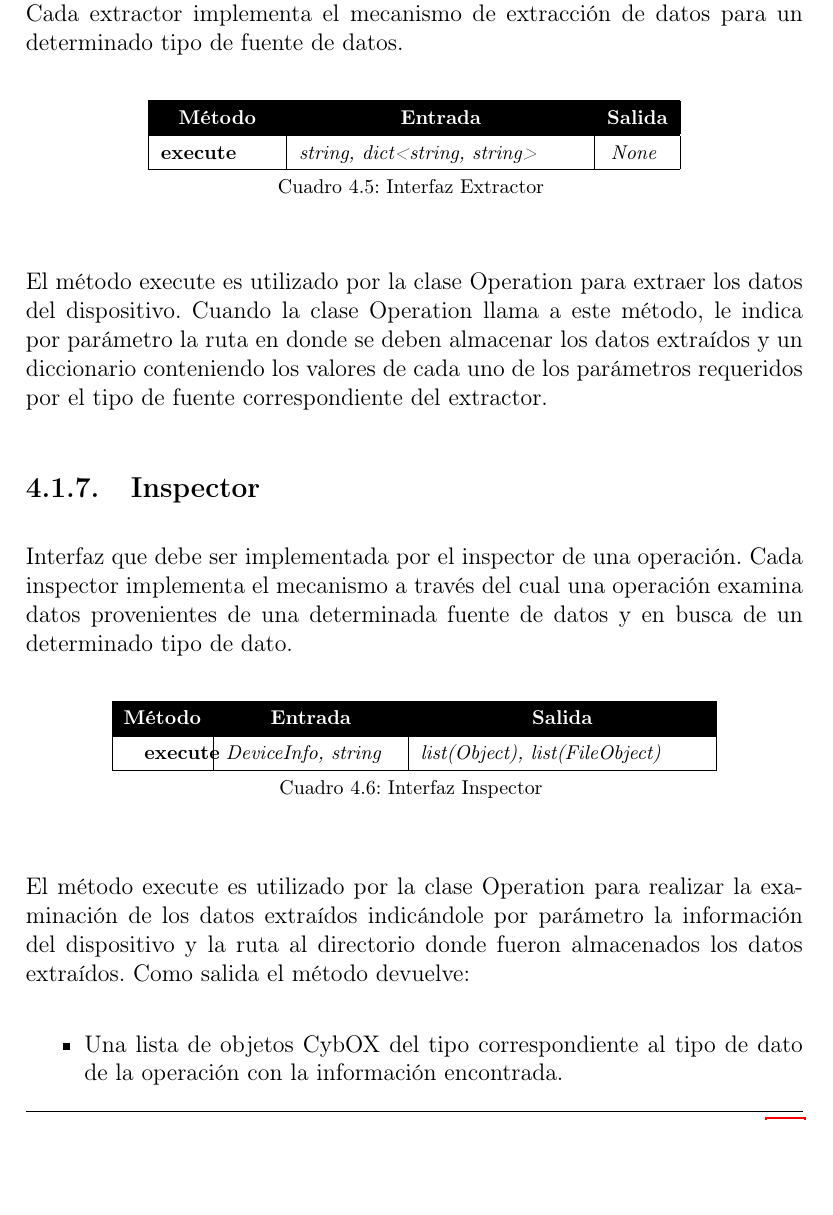
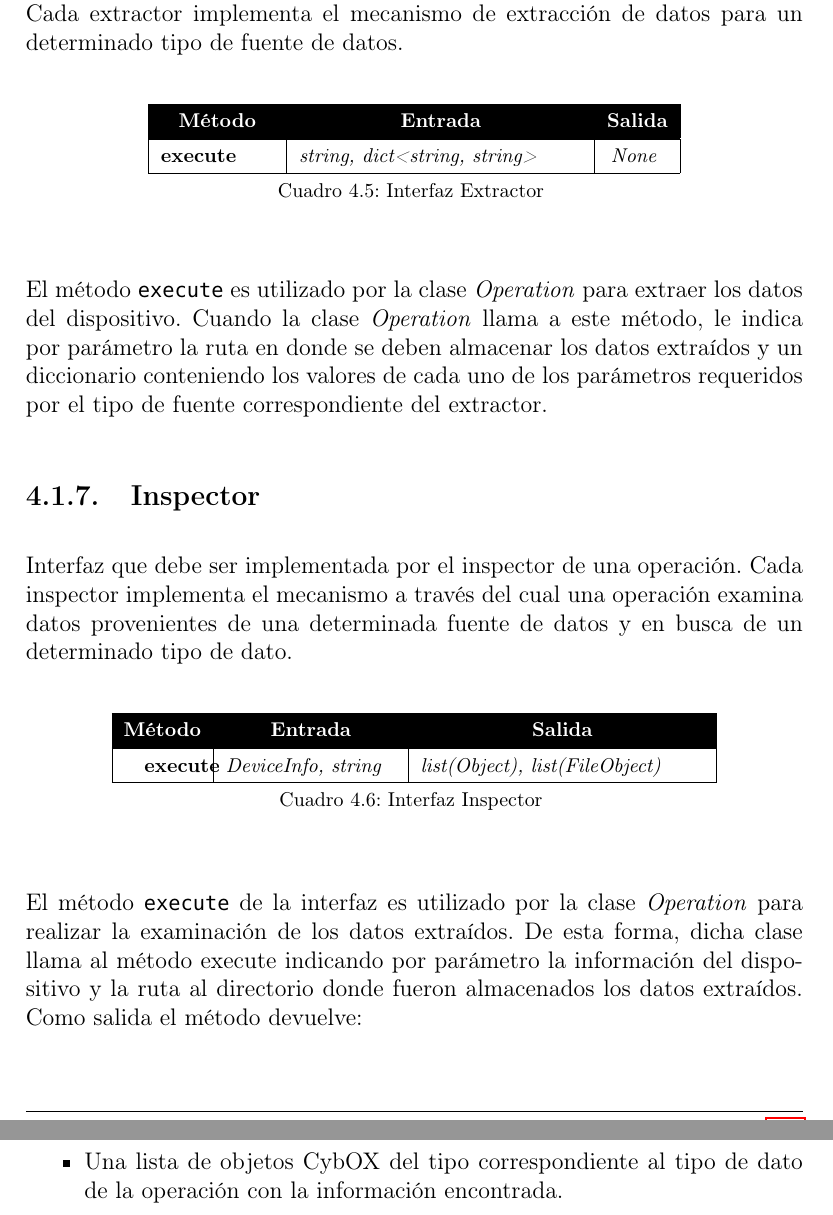
Before and after one commit to jiv/informe_ejecutivo, a LaTeX thesis (main.tex, which reads chapters/4_Disenio.tex): part of page 54 of 106 before the commit and two parts of pages 54 and 55 of 106 after it, the two joined at a grey line, cut so that both start at the same text, the shorter picture padded with empty space. Compiled offline with pdfLaTeX.

Commit message:
Pequeñas mejoras en la descripción del método execute de la interfaz Inspector.

```diff
--- a/chapters/4_Disenio.tex
+++ b/chapters/4_Disenio.tex
@@ -89,7 +89,7 @@ Interfaz que debe ser implementada por los extractors de las operaciones. Cada e
     \end{longtable}
     \normalsize
 
-El método execute es utilizado por la clase Operation para extraer los datos del dispositivo. Cuando la clase Operation llama a este método, le indica por parámetro la ruta en donde se deben almacenar los datos extraídos y un diccionario conteniendo los valores de cada uno de los parámetros requeridos por el tipo de fuente correspondiente del extractor.
+El método \texttt{execute} es utilizado por la clase \emph{Operation} para extraer los datos del dispositivo. Cuando la clase \emph{Operation} llama a este método, le indica por parámetro la ruta en donde se deben almacenar los datos extraídos y un diccionario conteniendo los valores de cada uno de los parámetros requeridos por el tipo de fuente correspondiente del extractor.
 
 \subsection{Inspector}
 Interfaz que debe ser implementada por el inspector de una operación. Cada inspector implementa el mecanismo a través del cual una operación examina datos provenientes de una determinada fuente de datos y en busca de un determinado tipo de dato. \newline
@@ -104,11 +104,11 @@ Interfaz que debe ser implementada por el inspector de una operación. Cada insp
     \end{longtable}
     \normalsize
 
-El método execute es utilizado por la clase Operation para realizar la examinación de los datos extraídos indicándole por parámetro la información del dispositivo y la ruta al directorio donde fueron almacenados los datos extraídos. Como salida el método devuelve:
+El método \texttt{execute} de la interfaz es utilizado por la clase \emph{Operation} para realizar la examinación de los datos extraídos. De esta forma, dicha clase llama al método execute indicando por parámetro la información del dispositivo y la ruta al directorio donde fueron almacenados los datos extraídos. Como salida el método devuelve:
 
 \begin{itemize}
 \item Una lista de objetos CybOX del tipo correspondiente al tipo de dato de la operación con la información encontrada.
-\item Una lista de FileObject que especifica los archivos de los cuales fue obtenida la información presente en los objetos de la lista anterior.
+\item Una lista de \emph{FileObject} que especifica los archivos de los cuales fue obtenida la información presente en los objetos de la lista anterior.
 \end{itemize}
 
 \subsection{Operation}
```
